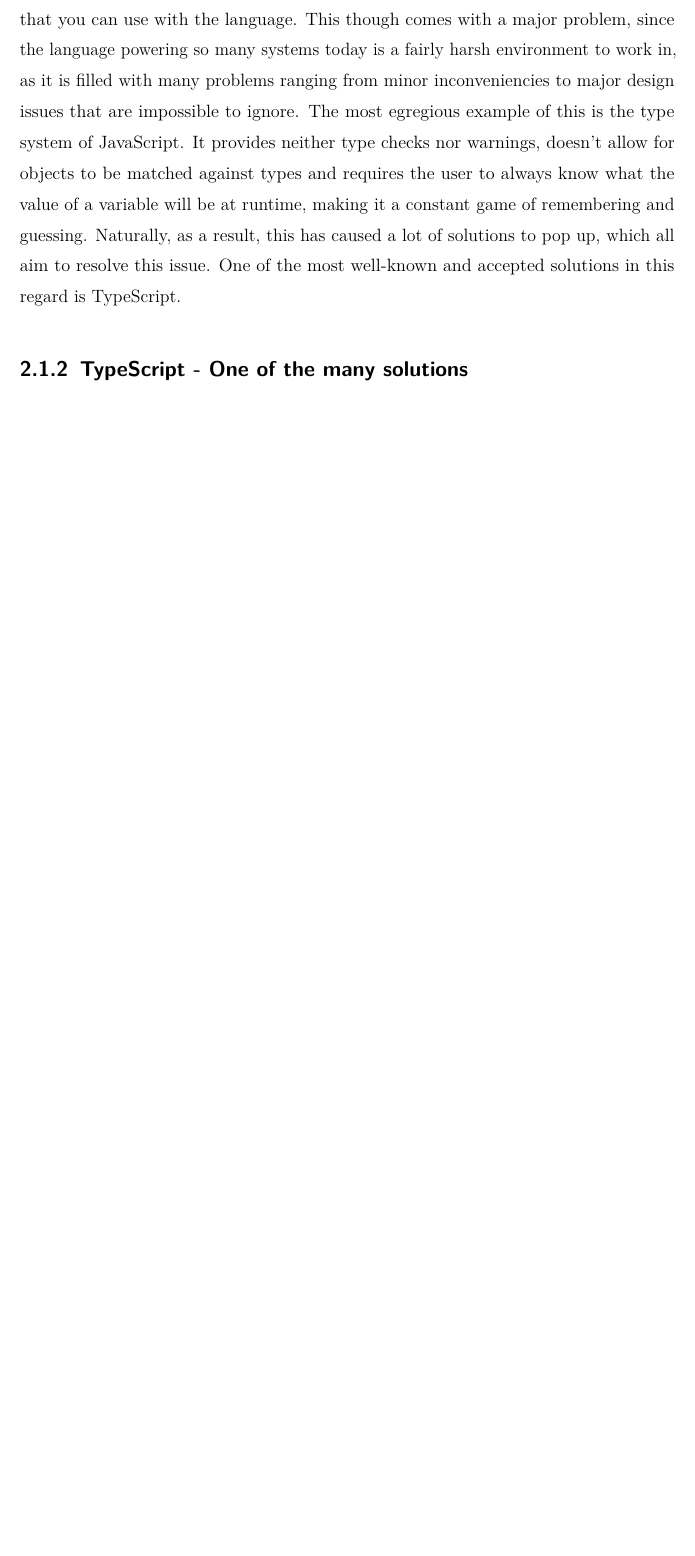
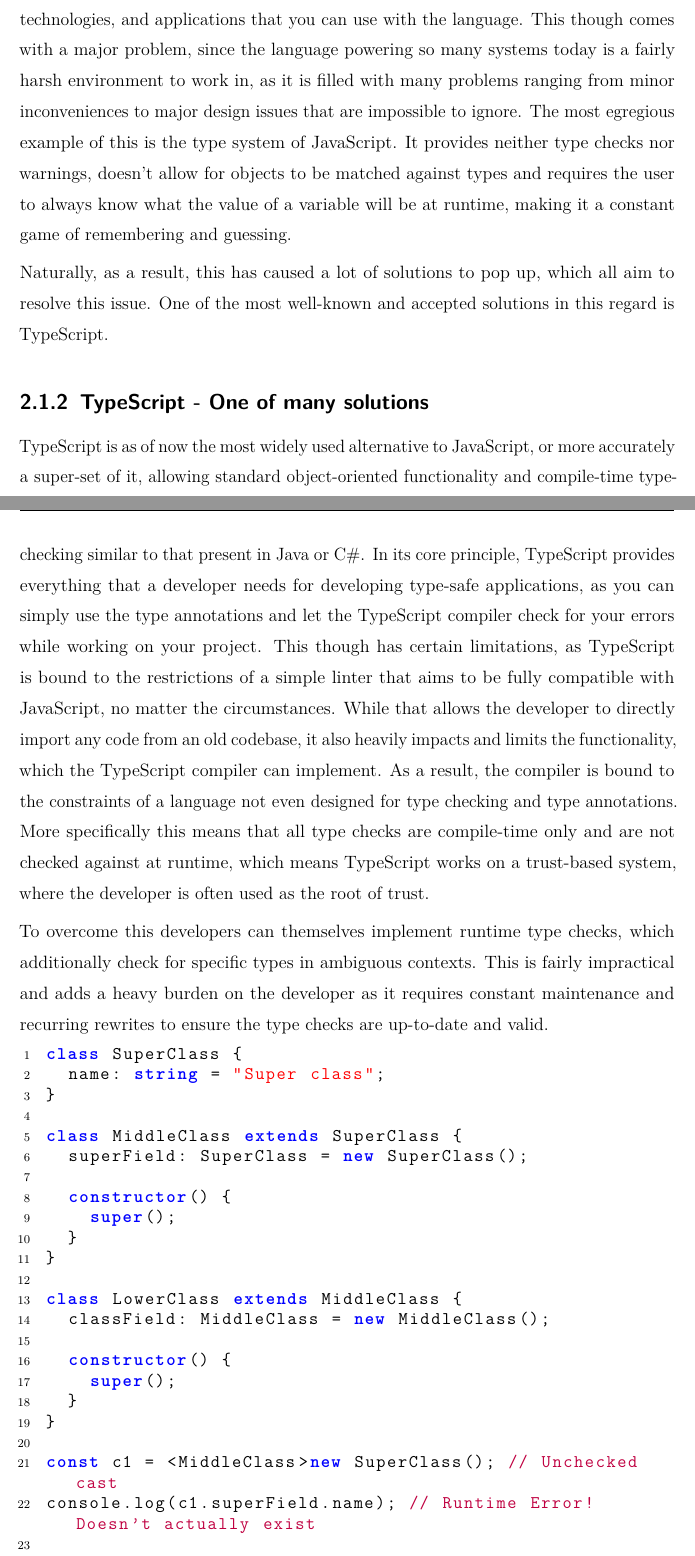
Before and after one commit to Kipper-Lang/Thesis, a LaTeX thesis (Thesis/thesis.tex, which reads Thesis/chapters/background.tex, Thesis/header.tex): part of page 6 of 21 before the commit and two parts of pages 6 and 7 of 23 after it, the two joined at a grey line, cut so that both start at the same text, the shorter picture padded with empty space. Compiled offline with pdfLaTeX.

Commit message:
minor: Added section on the problem with TypeScript

```diff
--- a/Thesis/chapters/background.tex
+++ b/Thesis/chapters/background.tex
@@ -2,6 +2,44 @@
 
 \subsection{The JavaScript problem}
 
-Currently, the web space is dominated by JavaScript, a language developed solely for the purpose of creating interactive websites which has become the standard for any modern browser. Originally, when Netscape started development in 1995, it wasn't even intended to get as big as it did, so it comes as no surprise that the programming language, which would become the future of the web, wasn't exactly properly future-proofed or secured for complex operations and architectures. In the modern age of web development, JavaScript is no longer exclusively a front-end language. Wherever you go you will find JavaScript used in an application. Its usage has grown so much that there is now an incredibly large pool of available frameworks, technologies, and applications that you can use with the language. This though comes with a major problem, since the language powering so many systems today is a fairly harsh environment to work in, as it is filled with many problems ranging from minor inconveniencies to major design issues that are impossible to ignore. The most egregious example of this is the type system of JavaScript. It provides neither type checks nor warnings, doesn't allow for objects to be matched against types and requires the user to always know what the value of a variable will be at runtime, making it a constant game of remembering and guessing. Naturally, as a result, this has caused a lot of solutions to pop up, which all aim to resolve this issue. One of the most well-known and accepted solutions in this regard is TypeScript.
+Currently, the web space is dominated by JavaScript, a language developed solely for the purpose of creating interactive websites which has become the standard for any modern browser. Originally, when Netscape started development in 1995, it wasn't even intended to get as big as it did, so it comes as no surprise that the programming language, which would become the future of the web, wasn't exactly properly future-proofed or secured for complex operations and architectures.
 
-\subsection{TypeScript - One of the many solutions}
+In the modern age of web development, JavaScript is no longer exclusively a front-end language. Wherever you go you will find JavaScript used in an application. Its usage has grown so much that there is now an incredibly large pool of available frameworks, technologies, and applications that you can use with the language. This though comes with a major problem, since the language powering so many systems today is a fairly harsh environment to work in, as it is filled with many problems ranging from minor inconveniences to major design issues that are impossible to ignore. The most egregious example of this is the type system of JavaScript. It provides neither type checks nor warnings, doesn't allow for objects to be matched against types and requires the user to always know what the value of a variable will be at runtime, making it a constant game of remembering and guessing.
+
+Naturally, as a result, this has caused a lot of solutions to pop up, which all aim to resolve this issue. One of the most well-known and accepted solutions in this regard is TypeScript.
+
+\subsection{TypeScript - One of many solutions}
+
+TypeScript is as of now the most widely used alternative to JavaScript, or more accurately a super-set of it, allowing standard object-oriented functionality and compile-time type-checking similar to that present in Java or C\#. In its core principle, TypeScript provides everything that a developer needs for developing type-safe applications, as you can simply use the type annotations and let the TypeScript compiler check for your errors while working on your project. This though has certain limitations, as TypeScript is bound to the restrictions of a simple linter that aims to be fully compatible with JavaScript, no matter the circumstances. While that allows the developer to directly import any code from an old codebase, it also heavily impacts and limits the functionality, which the TypeScript compiler can implement. As a result, the compiler is bound to the constraints of a language not even designed for type checking and type annotations. More specifically this means that all type checks are compile-time only and are not checked against at runtime, which means TypeScript works on a trust-based system, where the developer is often used as the root of trust.
+
+To overcome this developers can themselves implement runtime type checks, which additionally check for specific types in ambiguous contexts. This is fairly impractical and adds a heavy burden on the developer as it requires constant maintenance and recurring rewrites to ensure the type checks are up-to-date and valid.
+
+\begin{lstlisting}[language=TypeScript]
+class SuperClass {
+	name: string = "Super class";
+}
+
+class MiddleClass extends SuperClass {
+	superField: SuperClass = new SuperClass();
+
+	constructor() {
+		super();
+	}
+}
+
+class LowerClass extends MiddleClass {
+	classField: MiddleClass = new MiddleClass();
+
+	constructor() {
+		super();
+	}
+}
+
+const c1 = <MiddleClass>new SuperClass(); // Unchecked cast
+console.log(c1.superField.name); // Runtime Error! Doesn't actually exist
+
+const c2 = <LowerClass>new MiddleClass(); // Unchecked cast
+console.log(c2.classField.superField.name); // Runtime Error! Doesn't actually exist
+\end{lstlisting}
+
+Here we have a simple example of an inheritance structure, where we access the properties of a child that is itself also another object. Due to the nature of TypeScript operations such as casts are mostly unchecked and usually work on the base of trusting the developer to know what they're doing. That means that in the example given above, the compiler does not realise that the operation the developer is performing is actually invalid and will result in a failure at runtime (can't access property "name", c1.superField is undefined). Furthermore, given that JavaScript only reports on such errors when a property on an undefined value is accessed, the undefined variable may go unused for a while before it is actually the cause of any problem. This leads to volatile code that can in many cases not be guaranteed to work unless the developer actively pays attention to such errors and makes sure that their code does not unintentionally force unchecked casts or other similar untyped operations.
--- a/Thesis/header.tex
+++ b/Thesis/header.tex
@@ -18,7 +18,7 @@
 \usepackage{lmodern, textcomp}
 \usepackage{lmodern}
 \usepackage{pdfpages}
-\usepackage[british,UKenglish,USenglish,english,american]{babel}
+\usepackage[english]{babel}
 \usepackage{multicol}
 \usepackage{float}
 \usepackage{array,tabularx,booktabs}
@@ -27,7 +27,7 @@
 \usepackage{wrapfig}
 
 \newcolumntype{M}[1]{>{\centering\arraybackslash}m{#1}}
-
+\scriptsize
 \usepackage{enumitem}
 \newlist{compactitem}{itemize}{3}
 \setlist[compactitem,1]{label=\textbullet, nosep,leftmargin=1.5em,labelwidth=*,align=left}
@@ -65,7 +65,7 @@
 morekeywords={base,var,in,out,dynamic,from,where,select,orderby,function,\$,group,by,into,yield,async,await,@,None,self,as,elif,with}
 }
 \lstdefinelanguage{TypeScript}{
-	keywords={typeof, new, true, false, catch, function, return, null, switch, var, if, in, while, do, else, case, break, void, number, string, boolean, module, \$, export, for, this},
+	keywords={typeof, new, true, false, catch, function, return, null, switch, var, if, in, while, do, else, case, break, void, number, string, boolean, module, \$, export, for, this, class, interface, enum, extends, implements, constructor, var, let, const, super},
 	keywordstyle=\color{blue}\bfseries,
 	ndkeywords={class, export, boolean, throw, implements, import, this},
 	ndkeywordstyle=\color{darkgray}\bfseries,
@@ -79,9 +79,10 @@
 	morestring=[b]"
 }
 % TODO: define other languages as needed
-\lstset{language=TypeScript,
+\lstset{
+	language=TypeScript,
 	numbers=left,
-	numberstyle=\tiny,
+	numberstyle=\scriptsize,
 	showspaces=false,
 	showtabs=false,
 	breaklines=true,
@@ -97,7 +98,8 @@
 	xleftmargin=17pt,
 	framexleftmargin=17pt,
 	framexrightmargin=5pt,
-	framexbottommargin=4pt
+	framexbottommargin=4pt,
+	basicstyle=\ttfamily\normalsize,
 }
 \usepackage{caption}
 \DeclareCaptionFont{white}{\color{white}}
```
Also changed, not shown: Thesis/thesis.pdf, Thesis/chapters/background.tex (2 more changed lines).
